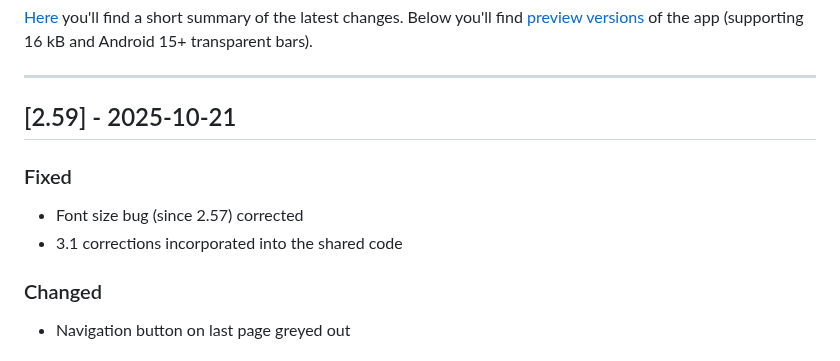
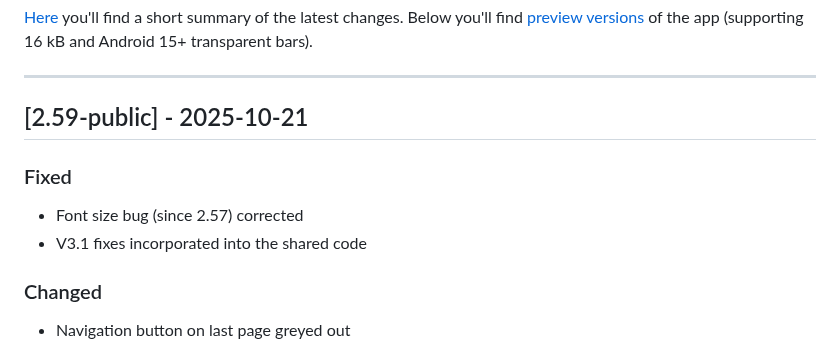
Before and after one commit to gaxmann/suhr, a Markdown page: CHANGELOG.md, the part around the change. GitHub-like rendering.

```diff
--- a/CHANGELOG.md
+++ b/CHANGELOG.md
@@ -5,11 +5,11 @@ All notable changes to this project will be documented in this file (tags: Added
 
 ---
 
-## [2.59] - 2025-10-21
+## [2.59-public] - 2025-10-21
 
 ### Fixed
 - Font size bug (since 2.57) corrected
-- 3.1 corrections incorporated into the shared code
+- V3.1 fixes incorporated into the shared code
 
 ### Changed
 - Navigation button on last page greyed out
```
